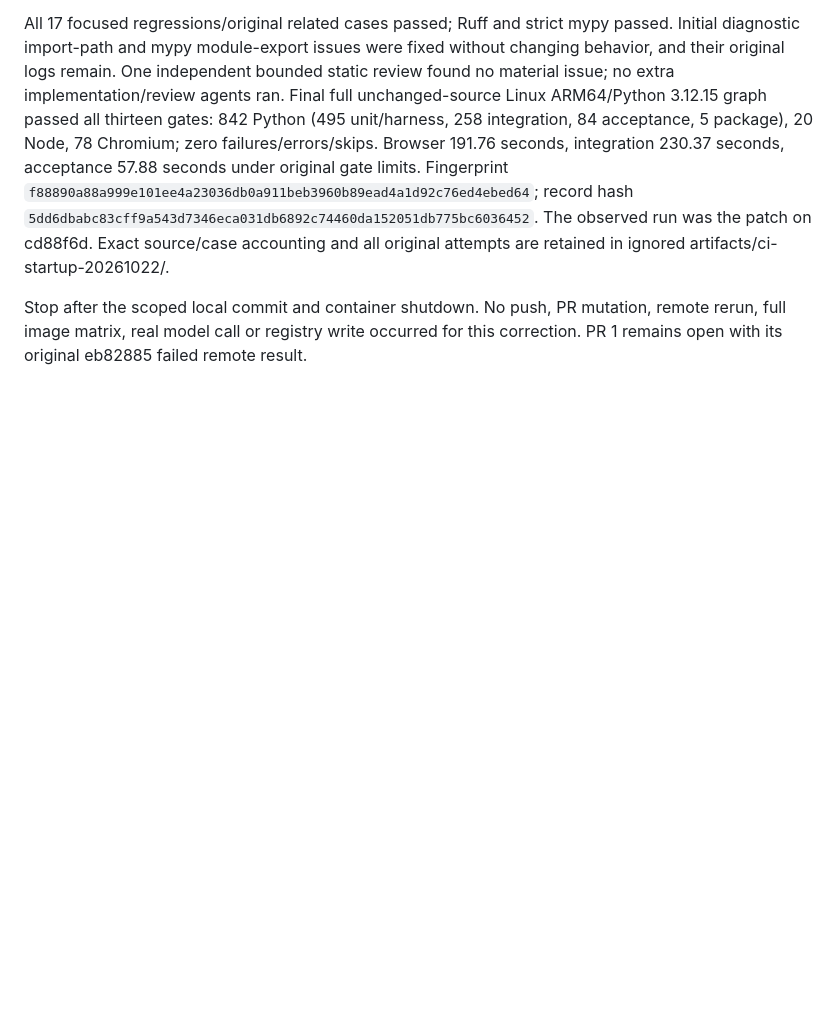
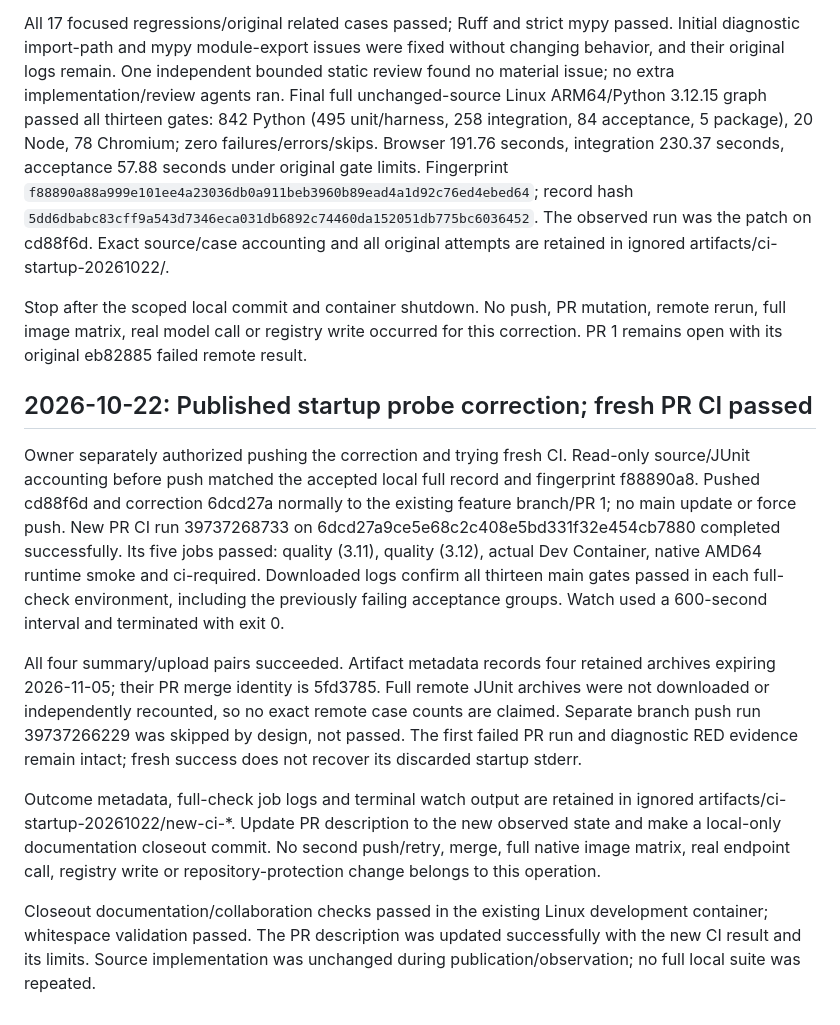
Before and after one commit to sleetdrop/anthropic-readiness, a Markdown page: docs/harness/progress.md, the part around the change. GitHub-like rendering; blank space fills up the shorter version.

Commit message:
docs: record passing PR CI after startup probe correction

```diff
--- a/docs/harness/progress.md
+++ b/docs/harness/progress.md
@@ -1374,3 +1374,33 @@ original attempts are retained in ignored artifacts/ci-startup-20261022/.
 Stop after the scoped local commit and container shutdown. No push, PR mutation,
 remote rerun, full image matrix, real model call or registry write occurred for this
 correction. PR 1 remains open with its original eb82885 failed remote result.
+
+## 2026-10-22: Published startup probe correction; fresh PR CI passed
+
+Owner separately authorized pushing the correction and trying fresh CI. Read-only
+source/JUnit accounting before push matched the accepted local full record and
+fingerprint f88890a8. Pushed cd88f6d and correction 6dcd27a normally to the existing
+feature branch/PR 1; no main update or force push. New PR CI run 39737268733 on
+6dcd27a9ce5e68c2c408e5bd331f32e454cb7880 completed successfully. Its five jobs
+passed: quality (3.11), quality (3.12), actual Dev Container, native AMD64 runtime
+smoke and ci-required. Downloaded logs confirm all thirteen main gates passed
+in each full-check environment, including the previously failing acceptance
+groups. Watch used a 600-second interval and terminated with exit 0.
+
+All four summary/upload pairs succeeded. Artifact metadata records four retained
+archives expiring 2026-11-05; their PR merge identity is 5fd3785. Full remote JUnit
+archives were not downloaded or independently recounted, so no exact remote case
+counts are claimed. Separate branch push run 39737266229 was skipped by design,
+not passed. The first failed PR run and diagnostic RED evidence remain intact;
+fresh success does not recover its discarded startup stderr.
+
+Outcome metadata, full-check job logs and terminal watch output are retained in
+ignored artifacts/ci-startup-20261022/new-ci-*. Update PR description to the new
+observed state and make a local-only documentation closeout commit. No second
+push/retry, merge, full native image matrix, real endpoint call, registry write or
+repository-protection change belongs to this operation.
+
+Closeout documentation/collaboration checks passed in the existing Linux
+development container; whitespace validation passed. The PR description was
+updated successfully with the new CI result and its limits. Source implementation
+was unchanged during publication/observation; no full local suite was repeated.
```
Also changed, not shown: docs/CONTINUE.md (+25 -6 lines), 1 other file.
